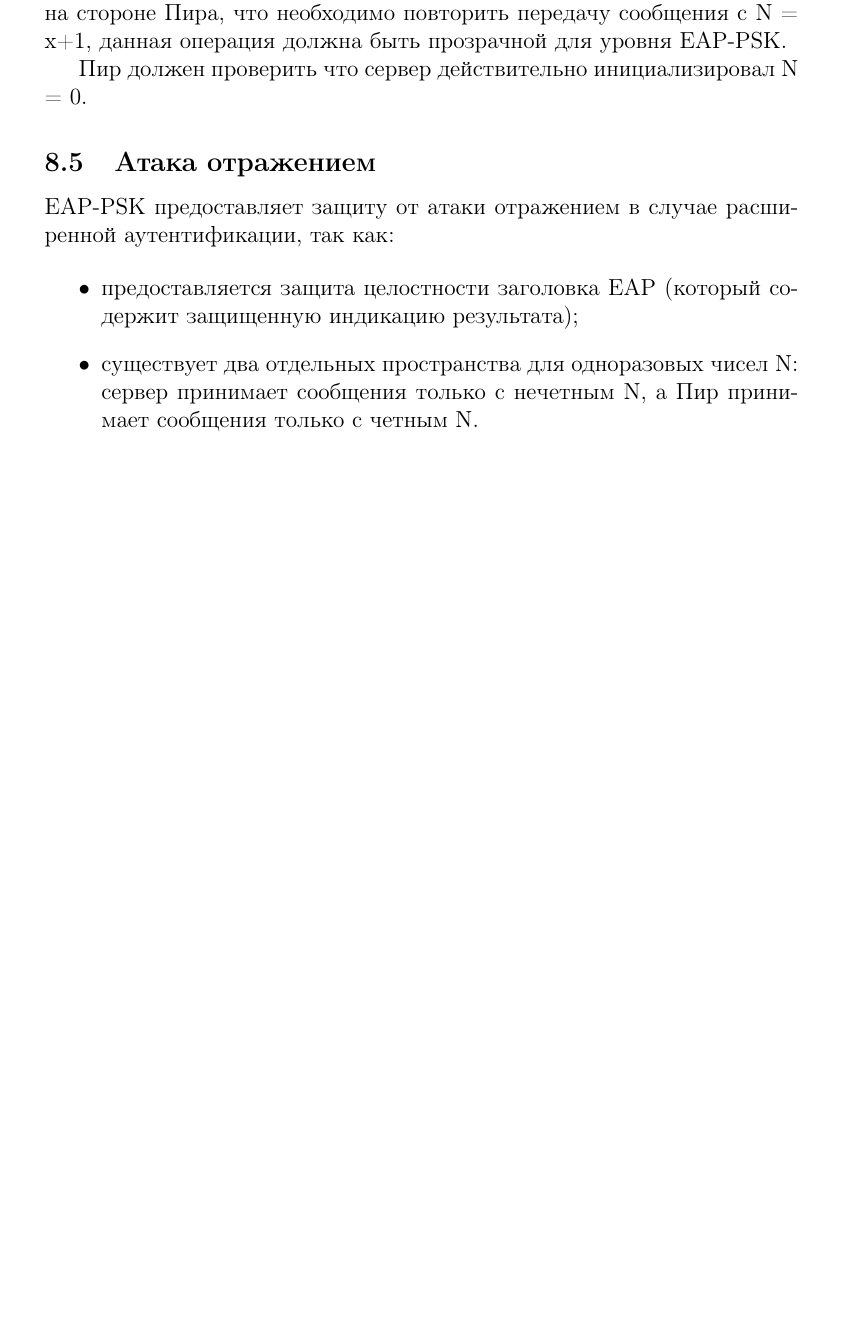
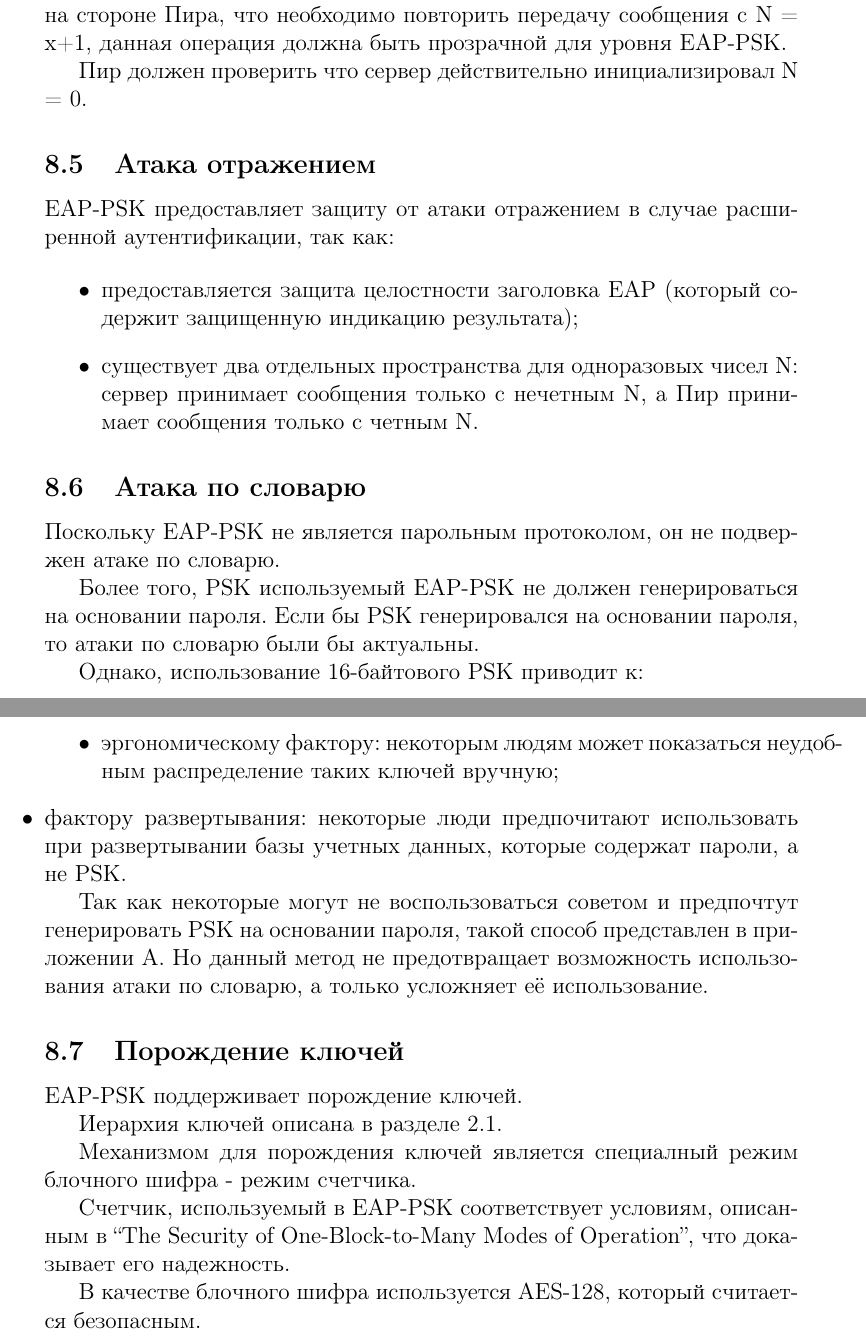
Before and after one commit to mariarti91/plc_G9903_022014, a LaTeX document (doc/rfc-4764/rfc4764.tex, which reads doc/rfc-4764/security.tex): part of page 44 of 44 before the commit and two parts of pages 44 and 45 of 45 after it, the two joined at a grey line, cut so that both start at the same text, the shorter picture padded with empty space. Compiled offline with pdfLaTeX.

Commit message:
EAP-PSK Security considerations

```diff
--- a/doc/rfc-4764/security.tex
+++ b/doc/rfc-4764/security.tex
@@ -66,3 +66,30 @@ EAP-PSK предоставляет защиту от атаки отражени
 \item предоставляется защита целостности заголовка EAP (который содержит защищенную индикацию результата);
 \item существует два отдельных пространства для одноразовых чисел N: сервер принимает сообщения только с нечетным N, а Пир принимает сообщения только с четным N.
 \end{itemize}
+
+\subsection{Атака по словарю}
+
+Поскольку EAP-PSK не является парольным протоколом, он не подвержен атаке по словарю.
+
+Более того, PSK используемый EAP-PSK не должен генерироваться на основании пароля. Если бы PSK генерировался на основании пароля, то атаки по словарю были бы актуальны.
+
+Однако, использование 16-байтового PSK приводит к:
+
+\begin{itemize}
+\item эргономическому фактору: некоторым людям может показаться неудобным распределение таких ключей вручную;
+\item фактору развертывания: некоторые люди предпочитают использовать при развертывании базы учетных данных, которые содержат пароли, а не PSK.
+\end{itemiz}
+
+Так как некоторые могут не воспользоваться советом и предпочтут генерировать PSK на основании пароля, такой способ представлен в приложении A. Но данный метод не предотвращает возможность использования атаки по словарю, а только усложняет её использование.
+
+\subsection{Порождение ключей}
+
+EAP-PSK поддерживает порождение ключей.
+
+Иерархия ключей описана в разделе 2.1.
+
+Механизмом для порождения ключей является специалный режим блочного шифра - режим счетчика.
+
+Счетчик, используемый в EAP-PSK соответствует условиям, описанным в ``The Security of One-Block-to-Many Modes of Operation'', что доказывает его надежность.
+
+В качестве блочного шифра используется AES-128, который считается безопасным.
```
